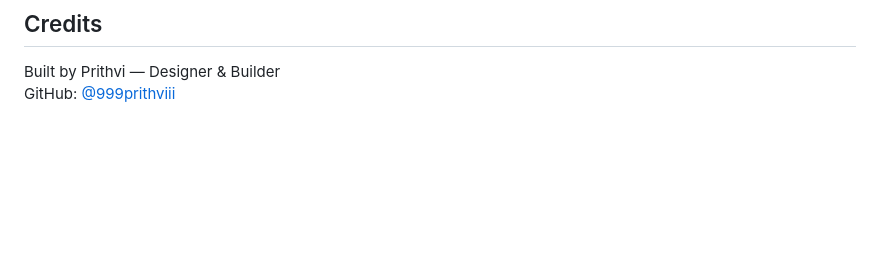
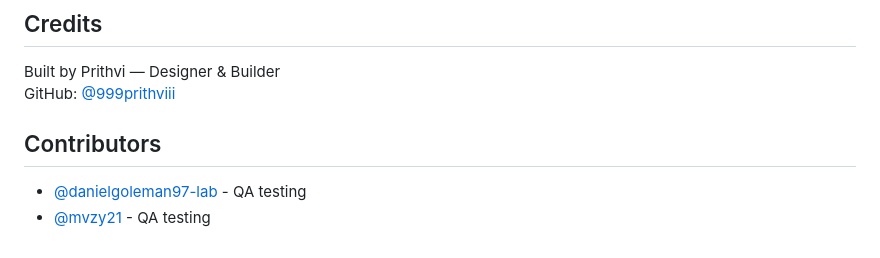
Before and after one commit to 999prithviii/desktop-phone-control, a Markdown page: README.md, the part around the change. Drawn GitHub-style; blank space fills up the shorter version.

Commit message:
Add QA contributors to README

```diff
--- a/README.md
+++ b/README.md
@@ -220,3 +220,8 @@ This project is proprietary. See [LICENSE.md](LICENSE.md). Do not copy, modify,
 
 Built by Prithvi — Designer & Builder
 GitHub: [@999prithviii](https://github.com/999prithviii)
+
+## Contributors
+
+- [@danielgoleman97-lab](https://github.com/danielgoleman97-lab) - QA testing
+- [@mvzy21](https://github.com/mvzy21) - QA testing
```
